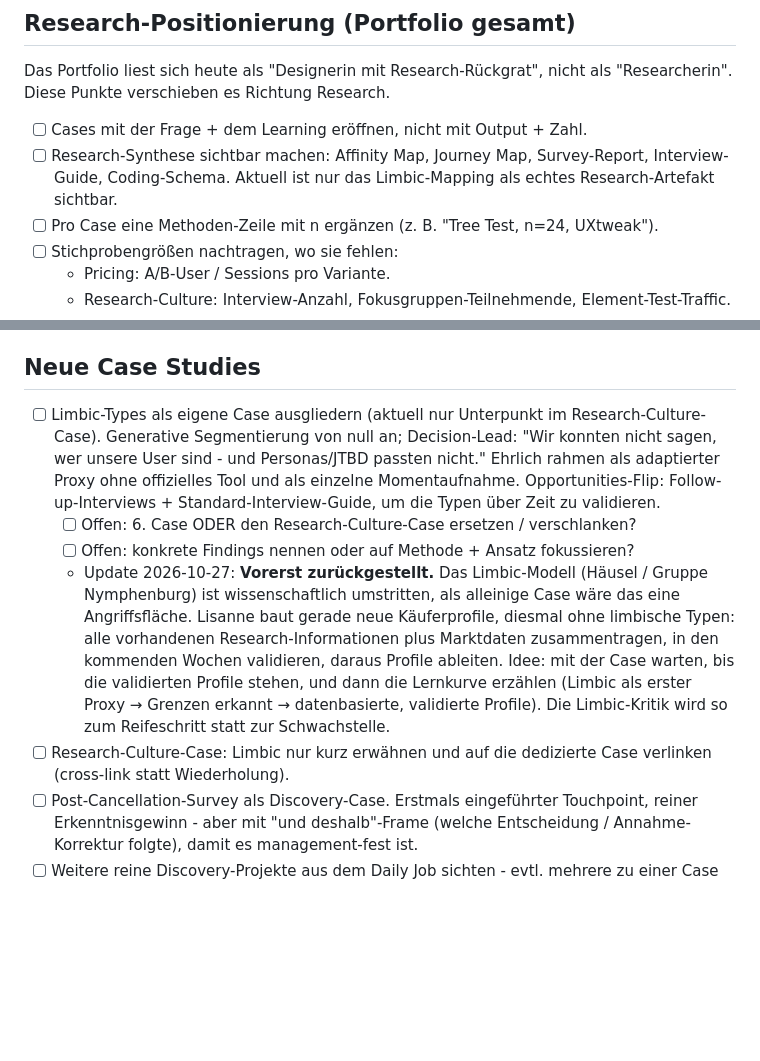
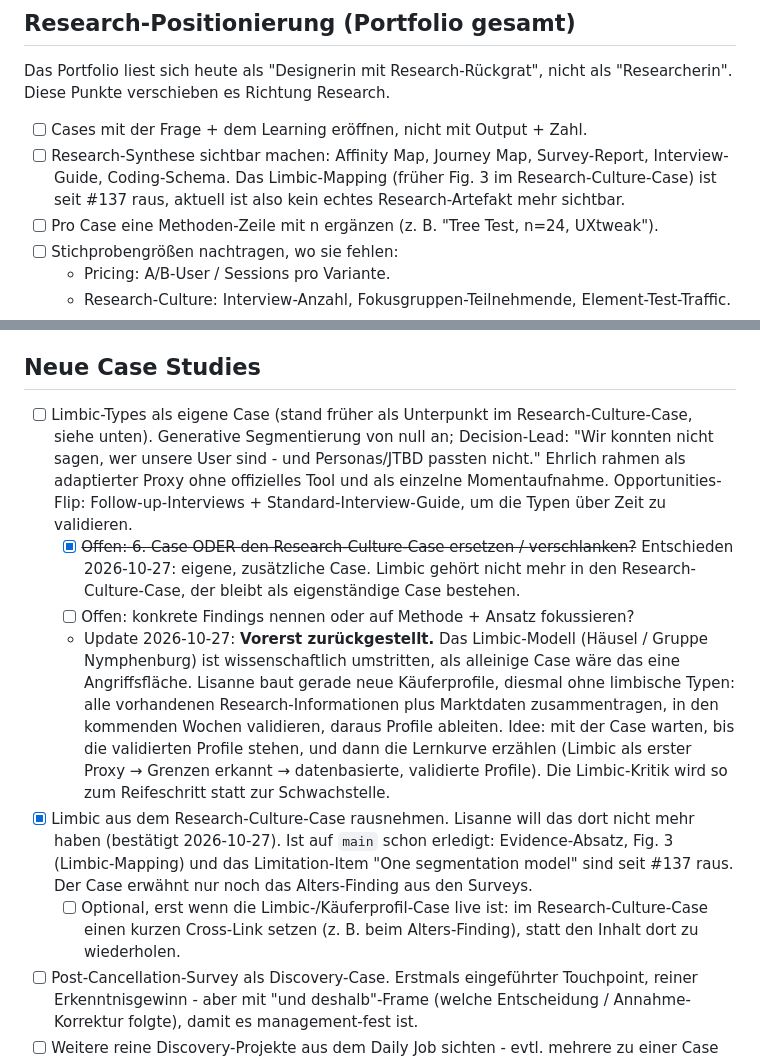
Before and after one commit to lisannevisser/portfolio, a Markdown page: BACKLOG.md, 2 parts joined by grey strips. Drawn GitHub-style; blank space fills up the shorter version.

Commit message:
Backlog: Limbic stays out of the research case, becomes its own case
Co-Authored-By: Claude Opus 5.5 <noreply@anthropic.com>

```diff
--- a/BACKLOG.md
+++ b/BACKLOG.md
@@ -41,8 +41,9 @@ nicht als "Researcherin". Diese Punkte verschieben es Richtung Research.
 
 - [ ] Cases mit der Frage + dem Learning eröffnen, nicht mit Output + Zahl.
 - [ ] Research-Synthese sichtbar machen: Affinity Map, Journey Map,
-      Survey-Report, Interview-Guide, Coding-Schema. Aktuell ist nur das
-      Limbic-Mapping als echtes Research-Artefakt sichtbar.
+      Survey-Report, Interview-Guide, Coding-Schema. Das Limbic-Mapping
+      (früher Fig. 3 im Research-Culture-Case) ist seit #137 raus, aktuell
+      ist also kein echtes Research-Artefakt mehr sichtbar.
 - [ ] Pro Case eine Methoden-Zeile mit n ergänzen (z. B. "Tree Test, n=24,
       UXtweak").
 - [ ] Stichprobengrößen nachtragen, wo sie fehlen:
@@ -212,15 +213,17 @@ aber die Vorlagen liegen alle bereit.
 
 ## Neue Case Studies
 
-- [ ] Limbic-Types als eigene Case ausgliedern (aktuell nur Unterpunkt im
-      Research-Culture-Case). Generative Segmentierung von null an;
+- [ ] Limbic-Types als eigene Case (stand früher als Unterpunkt im
+      Research-Culture-Case, siehe unten). Generative Segmentierung von null an;
       Decision-Lead: "Wir konnten nicht sagen, wer unsere User sind - und
       Personas/JTBD passten nicht." Ehrlich rahmen als adaptierter Proxy
       ohne offizielles Tool und als einzelne Momentaufnahme.
       Opportunities-Flip: Follow-up-Interviews + Standard-Interview-Guide,
       um die Typen über Zeit zu validieren.
-  - [ ] Offen: 6. Case ODER den Research-Culture-Case ersetzen /
-        verschlanken?
+  - [x] ~~Offen: 6. Case ODER den Research-Culture-Case ersetzen /
+        verschlanken?~~ Entschieden 2026-10-27: eigene, zusätzliche Case.
+        Limbic gehört nicht mehr in den Research-Culture-Case, der bleibt
+        als eigenständige Case bestehen.
   - [ ] Offen: konkrete Findings nennen oder auf Methode + Ansatz fokussieren?
   - Update 2026-10-27: **Vorerst zurückgestellt.** Das Limbic-Modell
     (Häusel / Gruppe Nymphenburg) ist wissenschaftlich umstritten, als
@@ -232,8 +235,14 @@ aber die Vorlagen liegen alle bereit.
     Lernkurve erzählen (Limbic als erster Proxy → Grenzen erkannt →
     datenbasierte, validierte Profile). Die Limbic-Kritik wird so zum
     Reifeschritt statt zur Schwachstelle.
-- [ ] Research-Culture-Case: Limbic nur kurz erwähnen und auf die
-      dedizierte Case verlinken (cross-link statt Wiederholung).
+- [x] Limbic aus dem Research-Culture-Case rausnehmen. Lisanne will das
+      dort nicht mehr haben (bestätigt 2026-10-27). Ist auf `main` schon
+      erledigt: Evidence-Absatz, Fig. 3 (Limbic-Mapping) und das
+      Limitation-Item "One segmentation model" sind seit #137 raus. Der
+      Case erwähnt nur noch das Alters-Finding aus den Surveys.
+  - [ ] Optional, erst wenn die Limbic-/Käuferprofil-Case live ist: im
+        Research-Culture-Case einen kurzen Cross-Link setzen (z. B. beim
+        Alters-Finding), statt den Inhalt dort zu wiederholen.
 - [ ] Post-Cancellation-Survey als Discovery-Case. Erstmals eingeführter
       Touchpoint, reiner Erkenntnisgewinn - aber mit "und deshalb"-Frame
       (welche Entscheidung / Annahme-Korrektur folgte), damit es
```
